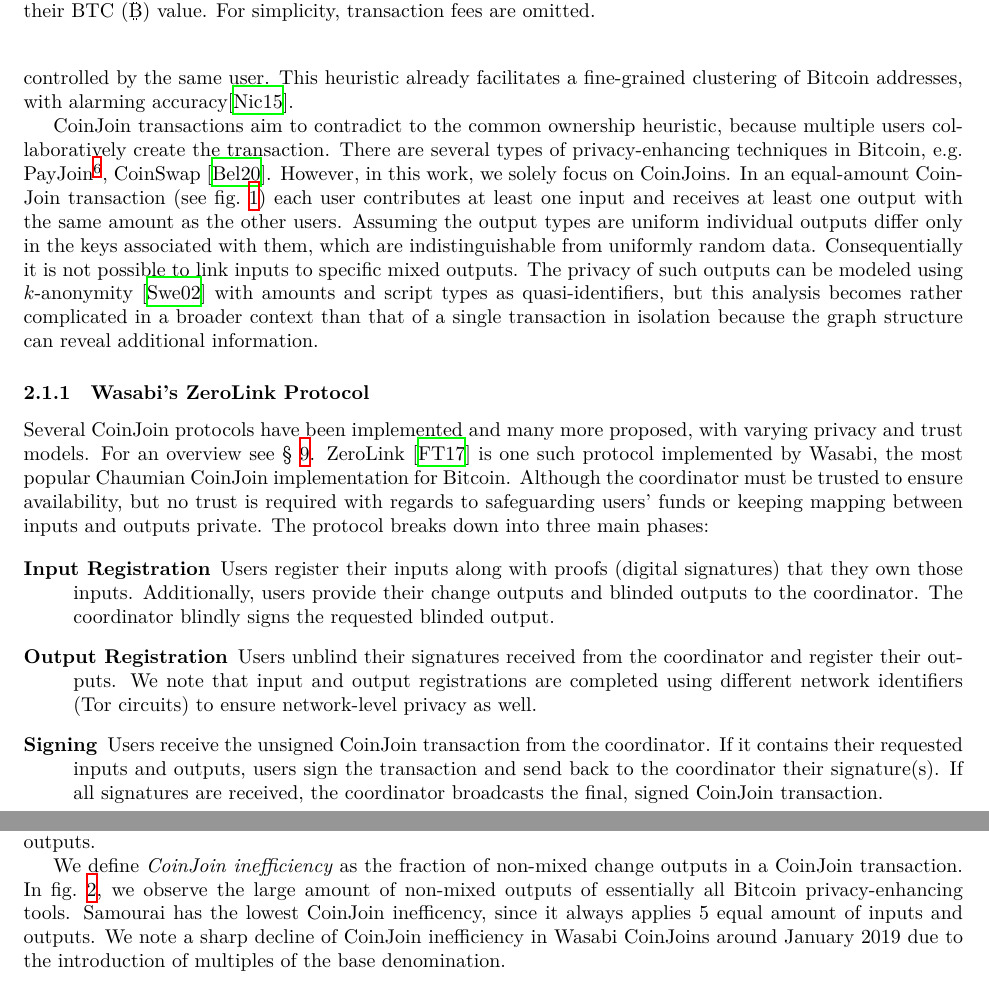
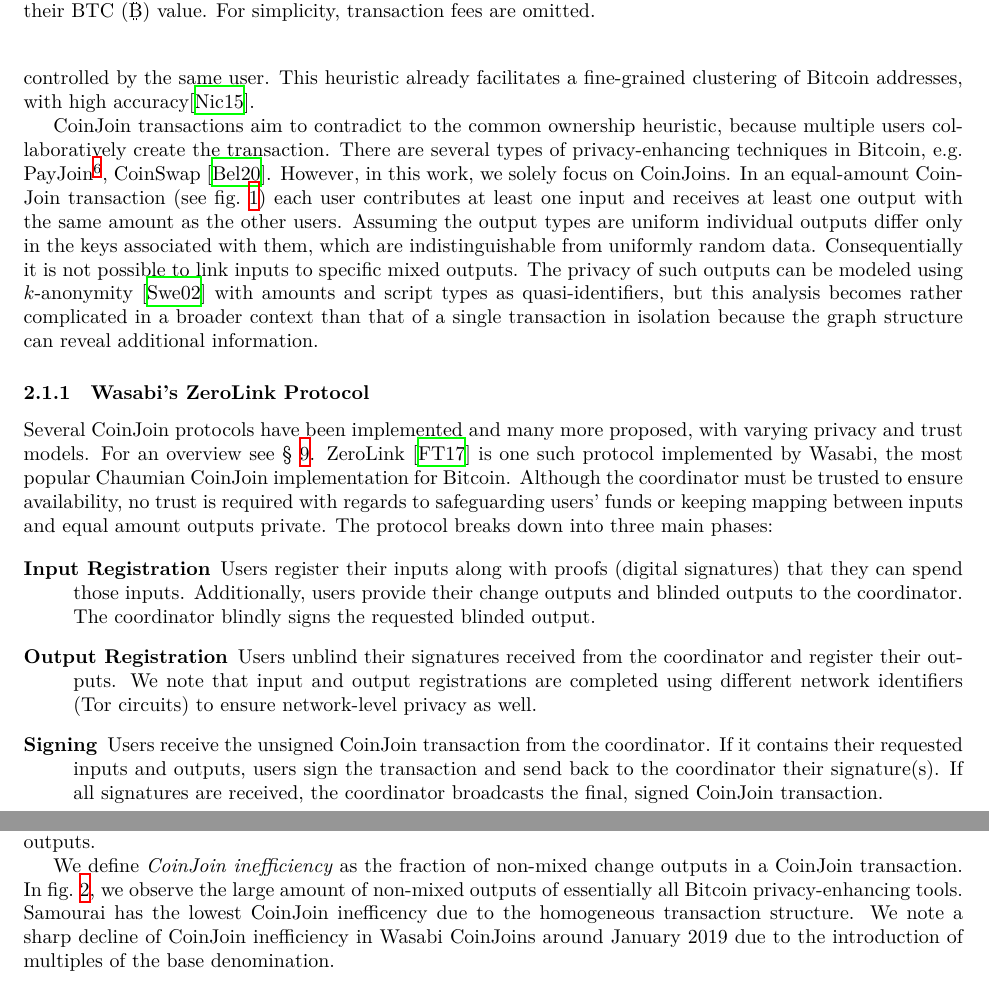
Before and after one commit to WalletWasabi/WabiSabi, a LaTeX paper (main.tex): two parts of pages 3 and 4 of 21, joined at a grey line, cut so that both start at the same text. Compiled offline with XeLaTeX.

Commit message:
Apply suggestions from code review
Co-authored-by: Lucas Ontivero <lontivero@users.noreply.github.com>
Co-authored-by: Max Hillebrand <30683012+MaxHillebrand@users.noreply.github.com>

```diff
--- a/main.tex
+++ b/main.tex
@@ -112,7 +112,7 @@ In this section, we provide an introduction to Bitcoin privacy issues and propos
 
 \subsection{Privacy issues and CoinJoin transactions}
 
-Bitcoin is a pseudonymous cryptocurrency~\cite{nakamoto2009bitcoin}: coins are associated with so called addresses, which encode the spending conditions of the coin (their \texttt{scriptPubKey}). Bitcoin transactions spend coins as inputs and create new coins output in place of the spent ones. The Bitcoin protocol mandates the rules of a valid transaction (no double-spending, valid signatures, etc.), which is verified by all nodes of the network. Since every transaction is recorded in a public ledger, the flow of money is traceable. Several idioms of use allow one to cluster addresses likely to be controlled by the same user. Many heuristics were devised in previous work~\cite{meiklejohn2013fistful,androulaki2013evaluating,reid2013analysis,ron2013quantitative}. The most commonly used heuristic to cluster Bitcoin addresses is the \emph{common input ownership heuristic}. It states that in any Bitcoin transaction, all the inputs are likely controlled by the same user. This heuristic already facilitates a fine-grained clustering of Bitcoin addresses, with alarming accuracy\cite{nick2015data}.
+Bitcoin is a pseudonymous cryptocurrency~\cite{nakamoto2009bitcoin}: coins are associated with so called addresses, which encode the spending conditions of the coin (their \texttt{scriptPubKey}). Bitcoin transactions spend coins as inputs and create new coins output in place of the spent ones. The Bitcoin protocol mandates the rules of a valid transaction (no double-spending, valid signatures, etc.), which is verified by all nodes of the network. Since every transaction is recorded in a public ledger, the flow of money is traceable. Several idioms of use allow one to cluster addresses likely to be controlled by the same user. Many heuristics were devised in previous work~\cite{meiklejohn2013fistful,androulaki2013evaluating,reid2013analysis,ron2013quantitative}. The most commonly used heuristic to cluster Bitcoin addresses is the \emph{common input ownership heuristic}. It states that in any Bitcoin transaction, all the inputs are likely controlled by the same user. This heuristic already facilitates a fine-grained clustering of Bitcoin addresses, with high accuracy\cite{nick2015data}.
 
 \begin{figure}
     \centering
@@ -169,10 +169,10 @@ CoinJoin transactions aim to contradict to the common ownership heuristic, becau
 
 \subsubsection{Wasabi's ZeroLink Protocol}
 
-Several CoinJoin protocols have been implemented and many more proposed, with varying privacy and trust models. For an overview see~\cref{sec:relatedwork}. ZeroLink~\cite{zerolink} is one such protocol implemented by Wasabi, the most popular Chaumian CoinJoin implementation for Bitcoin. Although the coordinator must be trusted to ensure availability, but no trust is required with regards to safeguarding users' funds or keeping mapping between inputs and outputs private. The protocol breaks down into three main phases:
+Several CoinJoin protocols have been implemented and many more proposed, with varying privacy and trust models. For an overview see~\cref{sec:relatedwork}. ZeroLink~\cite{zerolink} is one such protocol implemented by Wasabi, the most popular Chaumian CoinJoin implementation for Bitcoin. Although the coordinator must be trusted to ensure availability, no trust is required with regards to safeguarding users' funds or keeping mapping between inputs and equal amount outputs private. The protocol breaks down into three main phases:
 
 \begin{description}
- \item[Input Registration] Users register their inputs along with proofs (digital signatures) that they own those inputs. Additionally, users provide their change outputs and blinded outputs to the coordinator. The coordinator blindly signs the requested blinded output.
+ \item[Input Registration] Users register their inputs along with proofs (digital signatures) that they can spend those inputs. Additionally, users provide their change outputs and blinded outputs to the coordinator. The coordinator blindly signs the requested blinded output.
  \item[Output Registration] Users unblind their signatures received from the coordinator and register their outputs. We note that input and output registrations are completed using different network identifiers (Tor circuits) to ensure network-level privacy as well.
  \item[Signing] Users receive the unsigned CoinJoin transaction from the coordinator. If it contains their requested inputs and outputs, users sign the transaction and send back to the coordinator their signature(s). If all signatures are received, the coordinator broadcasts the final, signed CoinJoin transaction.
 \end{description}
@@ -194,7 +194,7 @@ A cross platform tool for the reproducible analysis of Bitcoin privacy-enhancing
 
 Due to the nature of blind signatures, mixed outputs of Wasabi CoinJoins are restricted to a fixed set of multiples of a base denomination\footnote{Approximately $0.1$\bitcoinA{}}. This creates friction when sending or receiving arbitrary amounts of Bitcoin, as using fixed denomination generally creates change, both when mixing and when spending mixed outputs. Non-mixed change outputs in a CoinJoin are almost always linkable to their corresponding inputs. Therefore, every Bitcoin privacy-enhancing tool should aim to minimize the number of unmixed change outputs.
 
-We define \emph{CoinJoin inefficiency} as the fraction of non-mixed change outputs in a CoinJoin transaction. In~\cref{fig:cjinefficiency}, we observe the large amount of non-mixed outputs of essentially all Bitcoin privacy-enhancing tools. Samourai has the lowest CoinJoin inefficency, since it always applies $5$ equal amount of inputs and outputs. We note a sharp decline of CoinJoin inefficiency in Wasabi CoinJoins around January 2019 due to the introduction of multiples of the base denomination.
+We define \emph{CoinJoin inefficiency} as the fraction of non-mixed change outputs in a CoinJoin transaction. In~\cref{fig:cjinefficiency}, we observe the large amount of non-mixed outputs of essentially all Bitcoin privacy-enhancing tools. Samourai has the lowest CoinJoin inefficency due to the homogeneous transaction structure. We note a sharp decline of CoinJoin inefficiency in Wasabi CoinJoins around January 2019 due to the introduction of multiples of the base denomination.
 
 \begin{figure}[h!]
     \centering
```
Also changed, not shown: main.tex (12 more changed lines).
